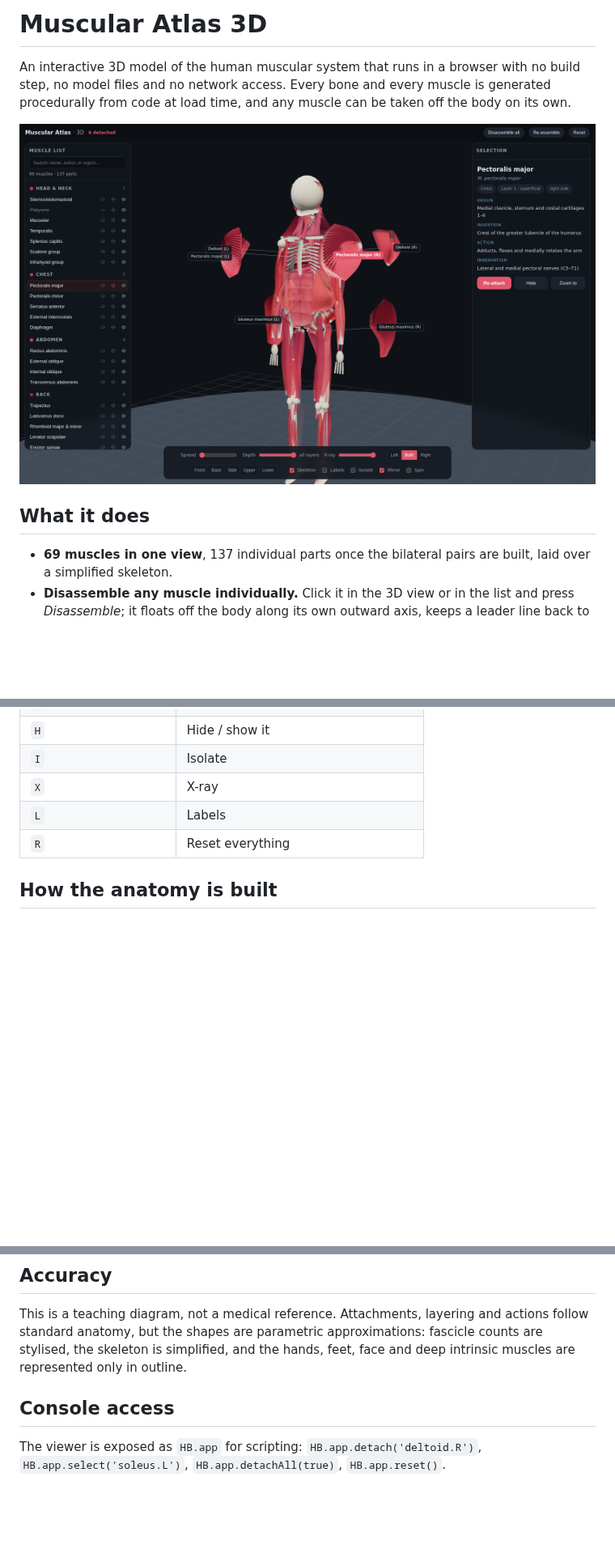
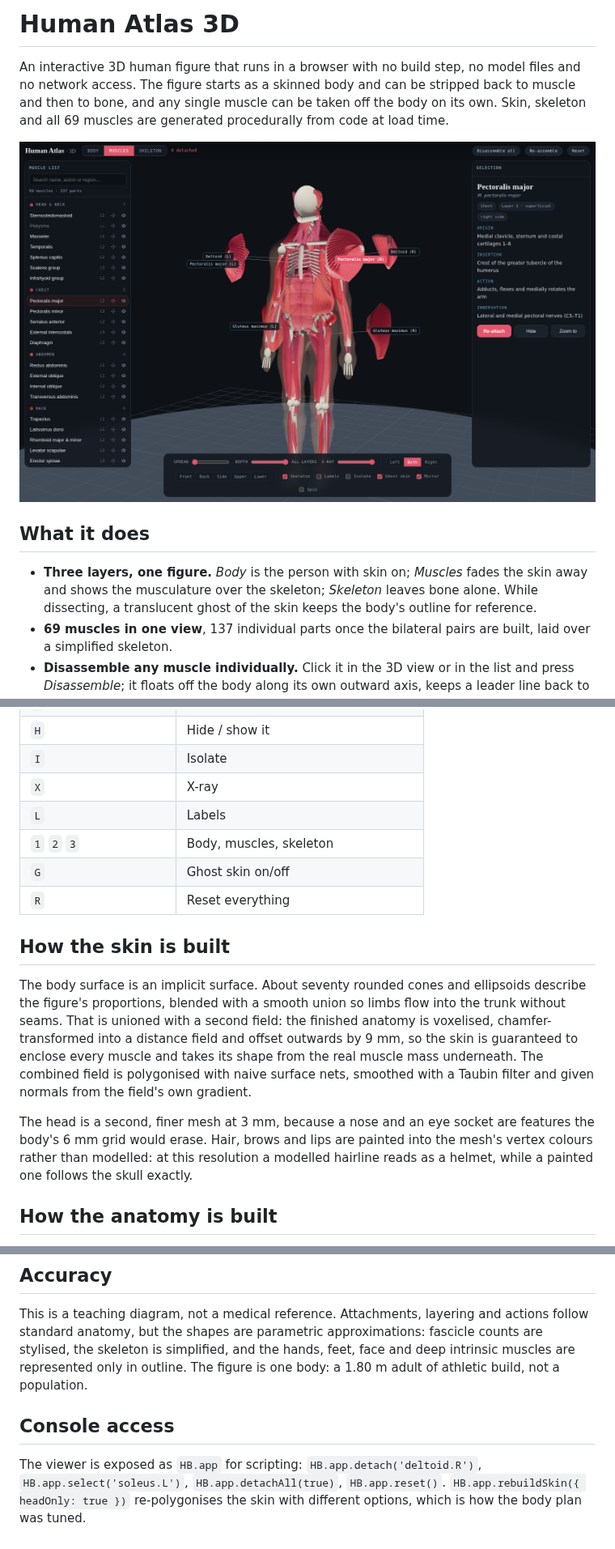
Before and after one commit to AfikCharny/AIporject, a Markdown page: README.md, 3 parts joined by grey strips. Shown at 81% size. Rendered like a GitHub page; pictures changed too: docs/preview.png; blank space fills up the shorter version.

```diff
--- a/README.md
+++ b/README.md
@@ -1,14 +1,19 @@
-# Muscular Atlas 3D
+# Human Atlas 3D
 
-An interactive 3D model of the human muscular system that runs in a browser with
-no build step, no model files and no network access. Every bone and every muscle
-is generated procedurally from code at load time, and any muscle can be taken off
-the body on its own.
+An interactive 3D human figure that runs in a browser with no build step, no
+model files and no network access. The figure starts as a skinned body and can
+be stripped back to muscle and then to bone, and any single muscle can be taken
+off the body on its own. Skin, skeleton and all 69 muscles are generated
+procedurally from code at load time.
 
 ![the model](docs/preview.png)
 
 ## What it does
 
+- **Three layers, one figure.** *Body* is the person with skin on; *Muscles*
+  fades the skin away and shows the musculature over the skeleton; *Skeleton*
+  leaves bone alone. While dissecting, a translucent ghost of the skin keeps the
+  body's outline for reference.
 - **69 muscles in one view**, 137 individual parts once the bilateral pairs are
   built, laid over a simplified skeleton.
 - **Disassemble any muscle individually.** Click it in the 3D view or in the
@@ -48,7 +53,25 @@ python3 -m http.server 8000
 | `I` | Isolate |
 | `X` | X-ray |
 | `L` | Labels |
+| `1` `2` `3` | Body, muscles, skeleton |
+| `G` | Ghost skin on/off |
 | `R` | Reset everything |
+
+## How the skin is built
+
+The body surface is an implicit surface. About seventy rounded cones and
+ellipsoids describe the figure's proportions, blended with a smooth union so
+limbs flow into the trunk without seams. That is unioned with a second field:
+the finished anatomy is voxelised, chamfer-transformed into a distance field and
+offset outwards by 9 mm, so the skin is guaranteed to enclose every muscle and
+takes its shape from the real muscle mass underneath. The combined field is
+polygonised with naive surface nets, smoothed with a Taubin filter and given
+normals from the field's own gradient.
+
+The head is a second, finer mesh at 3 mm, because a nose and an eye socket are
+features the body's 6 mm grid would erase. Hair, brows and lips are painted into
+the mesh's vertex colours rather than modelled: at this resolution a modelled
+hairline reads as a helmet, while a painted one follows the skull exactly.
 
 ## How the anatomy is built
 
@@ -115,9 +139,12 @@ M({
 This is a teaching diagram, not a medical reference. Attachments, layering and
 actions follow standard anatomy, but the shapes are parametric approximations:
 fascicle counts are stylised, the skeleton is simplified, and the hands, feet,
-face and deep intrinsic muscles are represented only in outline.
+face and deep intrinsic muscles are represented only in outline. The figure is
+one body: a 1.80 m adult of athletic build, not a population.
 
 ## Console access
 
 The viewer is exposed as `HB.app` for scripting: `HB.app.detach('deltoid.R')`,
 `HB.app.select('soleus.L')`, `HB.app.detachAll(true)`, `HB.app.reset()`.
+`HB.app.rebuildSkin({ headOnly: true })` re-polygonises the skin with different
+options, which is how the body plan was tuned.
```
Also changed, not shown: other parts of README.md (+1 -0 lines), 9 other files.
